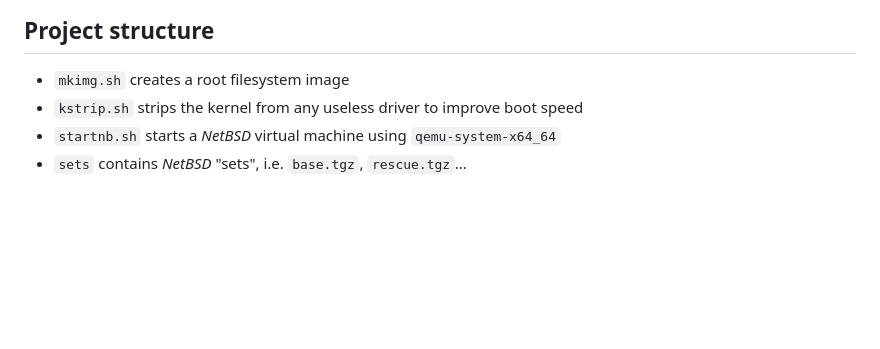
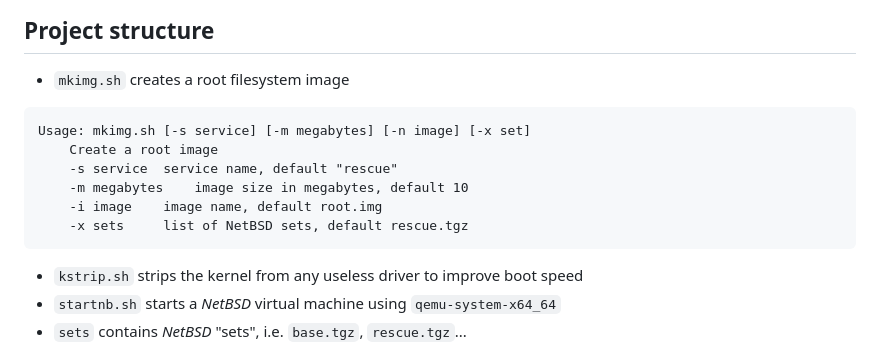
Before and after one commit to midiland/smolBSD, a Markdown page: README.md, the part around the change. GitHub-like rendering; blank space fills up the shorter version.

Commit message:
docs: added mkimg.sh usage

````diff
--- a/README.md
+++ b/README.md
@@ -19,6 +19,14 @@ architecture as of now.
 ## Project structure
 
 - `mkimg.sh` creates a root filesystem image
+```text
+Usage: mkimg.sh [-s service] [-m megabytes] [-n image] [-x set]
+	Create a root image
+	-s service	service name, default "rescue"
+	-m megabytes	image size in megabytes, default 10
+	-i image	image name, default root.img
+	-x sets		list of NetBSD sets, default rescue.tgz
+```
 - `kstrip.sh` strips the kernel from any useless driver to improve boot speed
 - `startnb.sh` starts a _NetBSD_ virtual machine using `qemu-system-x64_64`
 - `sets` contains _NetBSD_ "sets", i.e. `base.tgz`, `rescue.tgz`...
````
